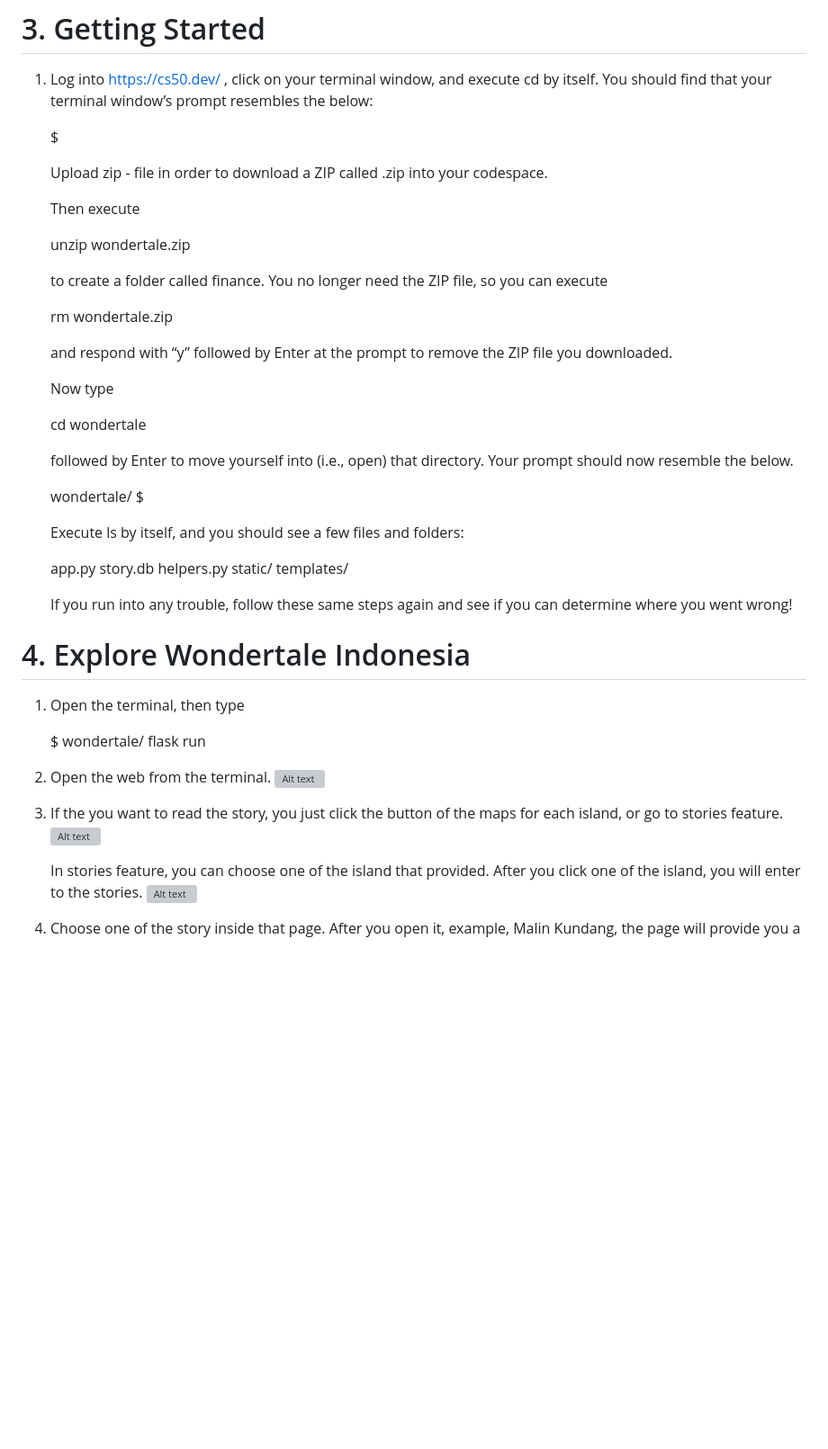
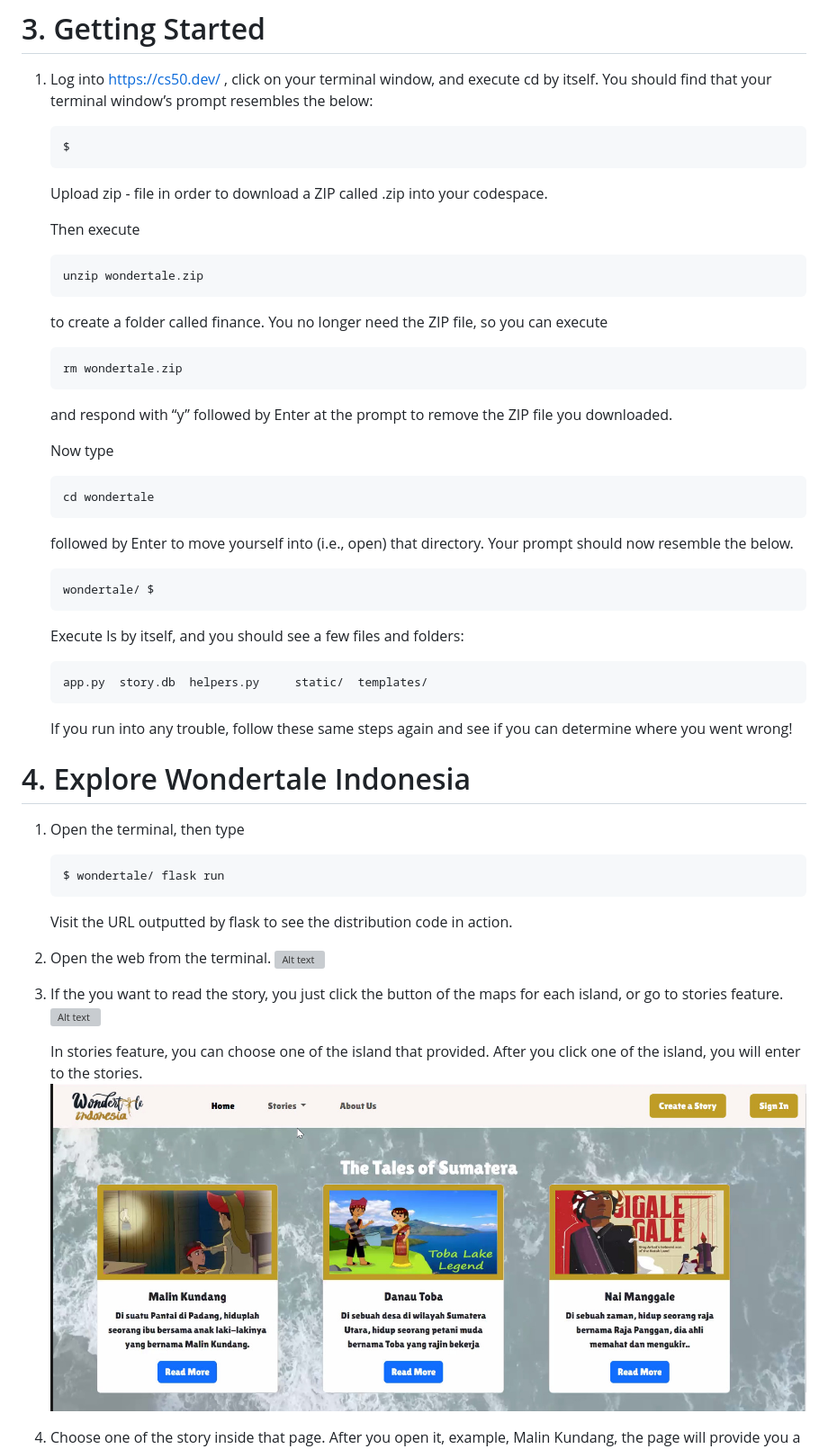
Before and after one commit to riaangok/wondertale-indonesia, a Markdown page: README.md, the part around one of its changes. Shown at 90% size. GitHub-like rendering; blank space fills up the shorter version; grey boxes are pictures that could not be loaded.

````diff
--- a/README.md
+++ b/README.md
@@ -49,31 +56,43 @@ Refer to this documentation to install and configure Git: https://git-scm.com/bo
 
  1. Log into https://cs50.dev/ , click on your terminal window, and execute cd by itself. You should find that your terminal window’s prompt resembles the below:
 
+    ```
     $
+    ```
 
     Upload zip - file in order to download a ZIP called .zip into your codespace.
 
     Then execute
 
+    ```
     unzip wondertale.zip
+    ```
 
     to create a folder called finance. You no longer need the ZIP file, so you can execute
 
+    ```
     rm wondertale.zip
+    ```
 
     and respond with “y” followed by Enter at the prompt to remove the ZIP file you downloaded.
 
     Now type
 
+    ```
     cd wondertale
+    ```
 
     followed by Enter to move yourself into (i.e., open) that directory. Your prompt should now resemble the below.
 
+    ```
     wondertale/ $
+    ```
 
     Execute ls by itself, and you should see a few files and folders:
 
+    ```
     app.py  story.db  helpers.py     static/  templates/
+    ```
 
     If you run into any trouble, follow these same steps again and see if you can determine where you went wrong!
 
@@ -81,6 +100,9 @@ Refer to this documentation to install and configure Git: https://git-scm.com/bo
 
 1. Open the terminal, then type
 
+    ```
     $ wondertale/ flask run
+    ```
+    Visit the URL outputted by flask to see the distribution code in action.
 
 2. Open the web from the terminal.
@@ -91,5 +113,5 @@ Refer to this documentation to install and configure Git: https://git-scm.com/bo
 
     In stories feature, you can choose one of the island that provided. After you click one of the island, you will enter to the stories.
-![Alt text](sumaterawi.png)
+![Alt text](static/sumaterawi.jpg)
 
 4. Choose one of the story inside that page. After you open it, example, Malin Kundang, the page will provide you a text of the story, sound of the story and video of the story which embedded to youTube.
````
Also changed, not shown: other parts of README.md (+14 -7 lines).
